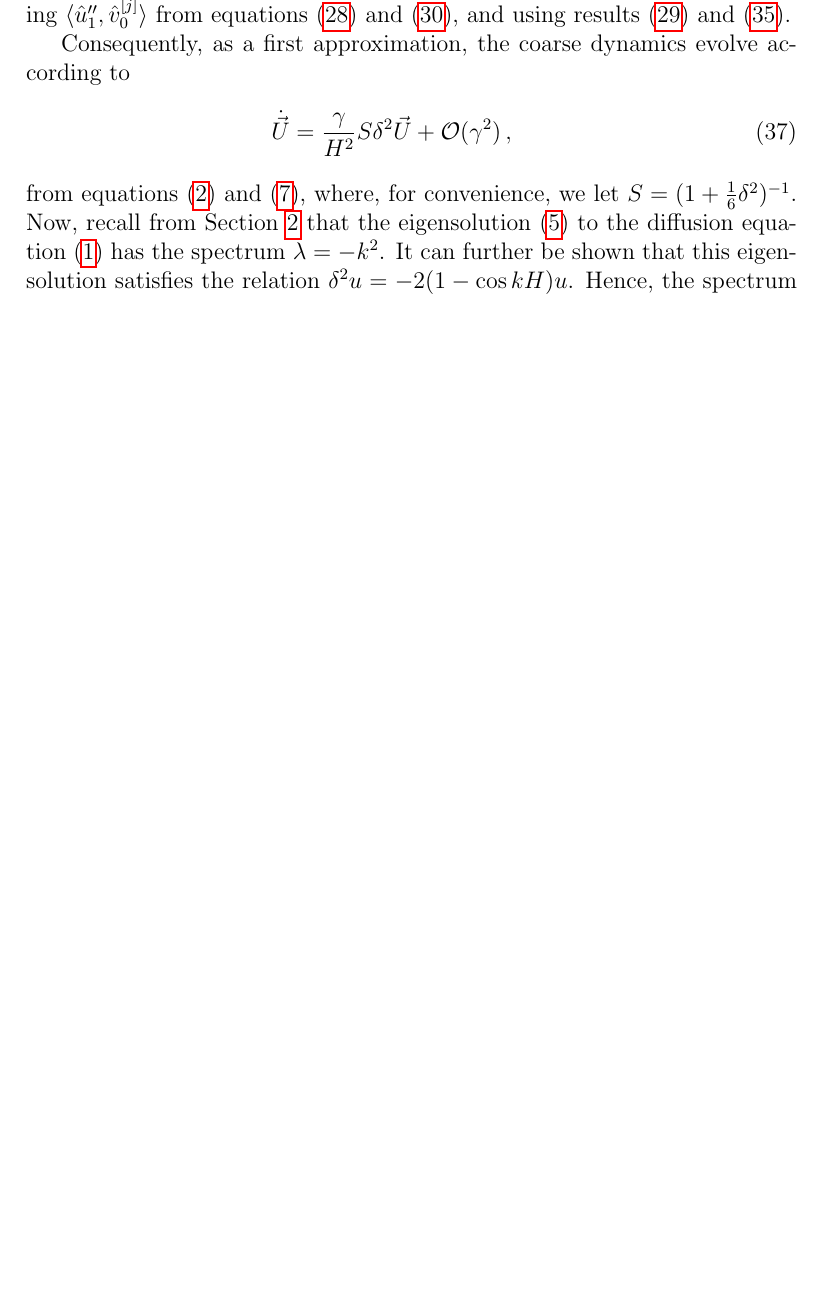
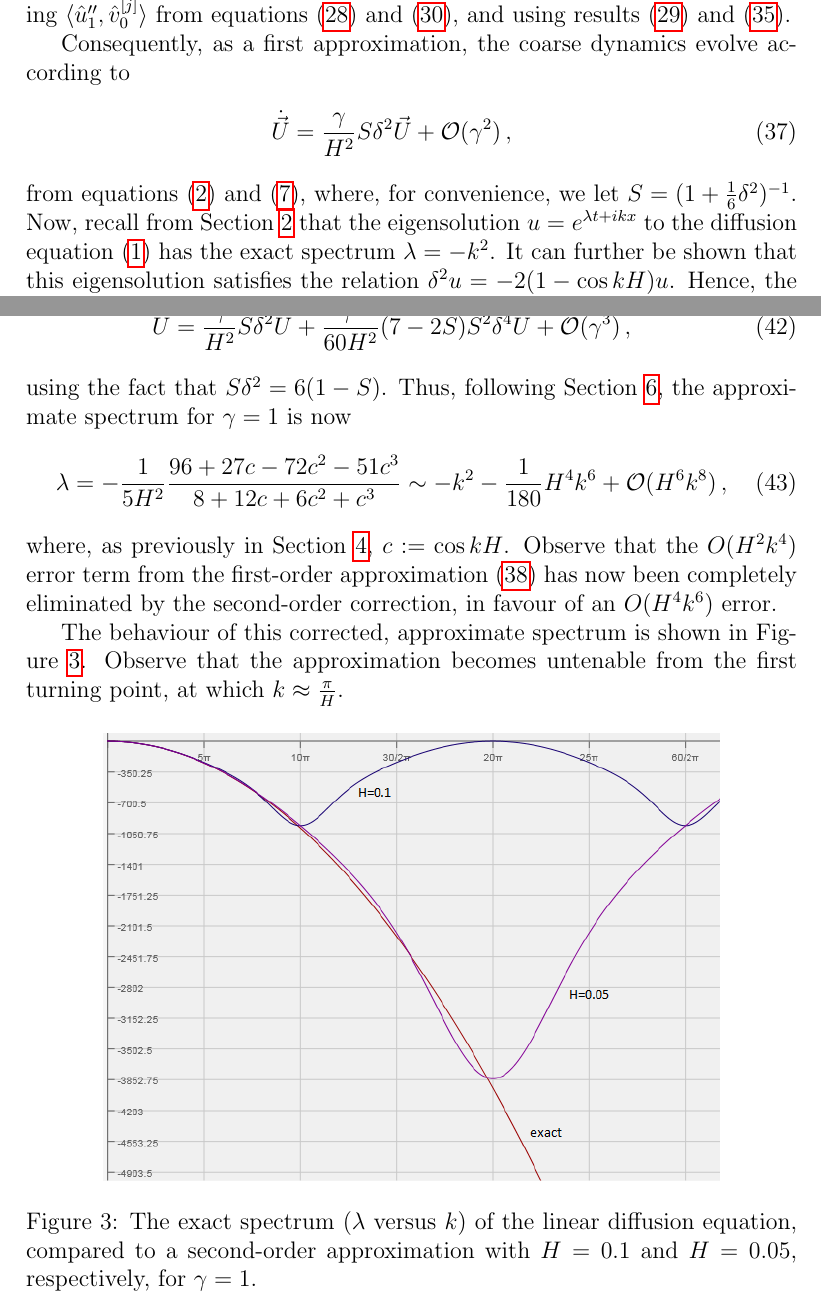
Before and after one commit to uoa1637653/ajrgaj, a LaTeX document (diffusion-notes/papers/diffusion-notes.tex): part of page 8 of 9 before the commit and two parts of pages 8 and 10 of 10 after it, the two joined at a grey line, cut so that both start at the same text, the shorter picture padded with empty space. Compiled offline with pdfLaTeX.

Commit message:
Added 2nd order spectrum, plus plots

```diff
--- a/diffusion-notes/papers/diffusion-notes.tex
+++ b/diffusion-notes/papers/diffusion-notes.tex
@@ -1,6 +1,6 @@
 \documentclass[12pt,a5paper]{article}
 \usepackage[a5paper,margin=6mm]{geometry}
-%\usepackage{graphicx}
+\usepackage{graphicx}
 \usepackage{amsmath,amsfonts,defns}
 \usepackage{pgfplots}
 
@@ -347,9 +347,9 @@ Consequently, as a first approximation, the coarse dynamics evolve according to
 \end{eqnarray}
 from equations~\eqref{eq:temporal} and~\eqref{eq:Udot:series},
 where, for convenience, we let $S=(1+\frac{1}{6}\delta^2)^{-1}$.
-Now, recall from Section~\ref{sec:centre-man} that the eigensolution~\eqref{eq:raw-eigmode}
-to the diffusion equation~\eqref{eq:diff} has the spectrum $\lambda=-k^2$.
-It can further be shown that this eigensolution satisfies the relation
+Now, recall from Section~\ref{sec:centre-man} that the eigensolution $u=e^{\lambda t+ikx}$ %%~\eqref{eq:raw-eigmode}
+to the diffusion equation~\eqref{eq:diff} has the exact spectrum $\lambda=-k^2$.
+It can further be shown that this eigensolution  satisfies the relation
 $\delta^2u=-2(1-\cos kH)u$. Hence, the spectrum of the first-order approximation with $\gamma=1$ is
 given by
 \begin{eqnarray}
@@ -386,6 +396,43 @@ Alternatively, it can be shown by direct integration and simplification that
 \langle\hat{u}''_2,\hat{v}_0^{[j]}\rangle = HS^{-1}g_{2,j}-\frac{H}{6}\left(\frac{7}{60}\delta^2+\frac{1}{2}\right)S\delta^2g_{1,j}\,,
 \end{eqnarray}
 from equations~\eqref{eq:vhat0} and~\eqref{eq:uhat2:dd}.
+Hence, as a second approximation, the coarse dynamics evolve according to
+\begin{eqnarray}
+	\dot{\vec U} = \frac{\gamma}{H^2}S\delta^2\vec U
++ \frac{\gamma^2}{60H^2}(7-2S)S^2\delta^4\vec U
++ {\cal O}(\gamma^3)\,,
+\end{eqnarray}
+using the fact that $S\delta^2=6(1-S)$.
+%%on div; off allfac; factor h,k,gamma;
+%%let k^8 => 0;
+%%c:=1-k^2H^2/2+k^4*H^4/24-k^6*h^6/720;
+%%Dsq:=-2*(1-c); Si:=1+Dsq/6;
+%%S:=1-(Si-1)+(Si-1)^2-(Si-1)^3;
+%%lam:=gamma*S*Dsq/H^2+gamma^2*(7-2*S)*S^2*Dsq^2/(60*H^2);
+%%lam -> -k^2+H^4*k^6/180+O(H^6k^8)
+Thus, following Section~\ref{sec:first-order}, the approximate spectrum for $\gamma=1$ is now
+\begin{eqnarray}
+\lambda = -\frac{1}{5H^2}\frac{96+27c-72c^2-51c^3}{8+12c+6c^2+c^3}
+\sim -k^2-\frac{1}{180}H^4k^6+{\cal O}(H^6k^8)\,,
+\end{eqnarray}
+where, as previously in Section~\ref{sec:eig:modes}, $c:=\cos kH$.
+Observe that the $O(H^2k^4)$ error term from the first-order approximation~\eqref{eq:spec:1st} has now been
+completely eliminated by the second-order correction, in favour of an $O(H^4k^6)$ error.
+
+The behaviour of this corrected, approximate spectrum is shown in Figure~\ref{fig:spec:2nd-order}.
+Observe that the approximation becomes untenable from the first turning point, at which $k\approx\frac{\pi}{H}$.
+%% \cos kH \sim 1-k^2H^2/2+k^4H^4/24-O(k^6H^6).
+%% -2(1-\cos kH) \sim -k^2H^2+k^4H^4/12-...
+%% 1/(2+\cos kH) \sim 1/3(1-k^2H^2/6+...) = (1/3)*(1+k^2H^2/6-...)
+%% -6(1-\cos kH)/(2+\cos kH) \sim (-k^2H^2+k^4H^4/12+...)*(1+k^2H^2/6+...)  = -k^2H^2-k^4H^4/6+k^2H^2/12+...
+%%  = -k^2H^2-k^4H^4/12+...
+\begin{figure}[hbt]
+\centering
+\includegraphics[width=0.8\textwidth]{figures/second-order-spectrum.png}
+\caption{The exact spectrum ($\lambda$ versus $k$) of the linear diffusion equation, compared to a second-order approximation with $H=0.1$ and $H=0.05$, respectively, for $\gamma=1$.}
+\label{fig:spec:2nd-order}
+\end{figure}
+
 %%%%%%%%%%%%%%%%%%%%%%%%%%%%%
 
 \end{document}
```
Also changed, not shown: diffusion-notes/papers/diffusion-notes.pdf, diffusion-notes/papers/figures/first-order-spectrum.png (added), diffusion-notes/papers/figures/second-order-spectrum.png (added), diffusion-notes/papers/diffusion-notes.tex (20 more changed lines).
